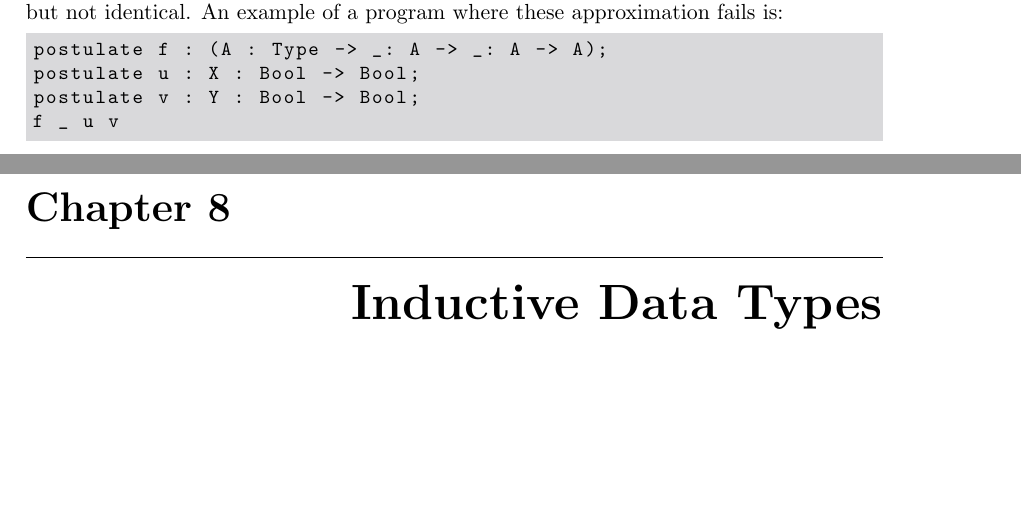
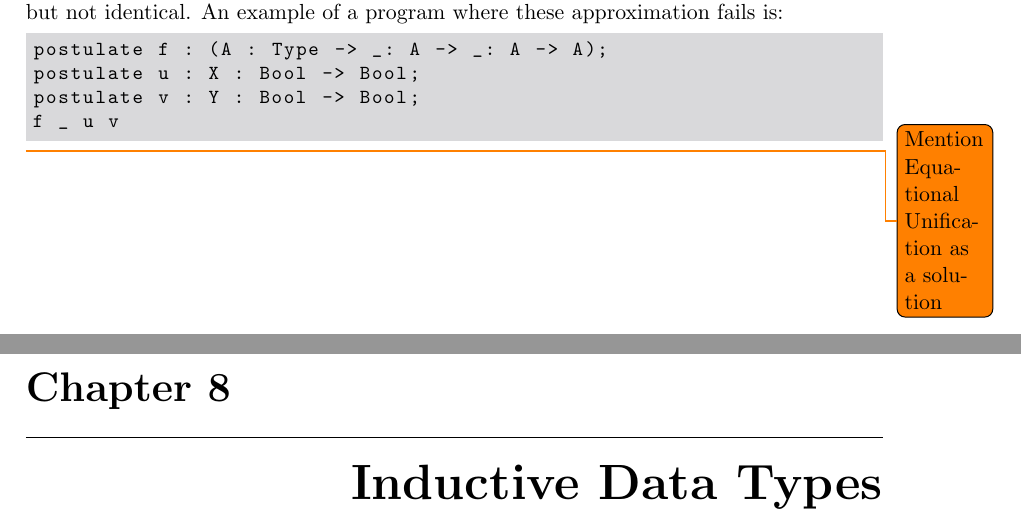
Before and after one commit to JonathanBrouwer/master-thesis, a LaTeX thesis (paper-thesis/document.tex, which reads paper-thesis/chapters/21-adding-inference.tex): two parts of pages 31 and 32 of 54, joined at a grey line, cut so that both start at the same text, the shorter picture padded with empty space. Compiled offline with pdfLaTeX.

Commit message:
Add todo

```diff
--- a/paper-thesis/chapters/21-adding-inference.tex
+++ b/paper-thesis/chapters/21-adding-inference.tex
@@ -122,3 +122,5 @@ postulate u : X : Bool -> Bool;
 postulate v : Y : Bool -> Bool;
 f _ u v
 \end{lstlisting}
+
+\todo{Mention Equational Unification as a solution}
```
Also changed, not shown: paper-thesis/document.pdf, 2 other files.
